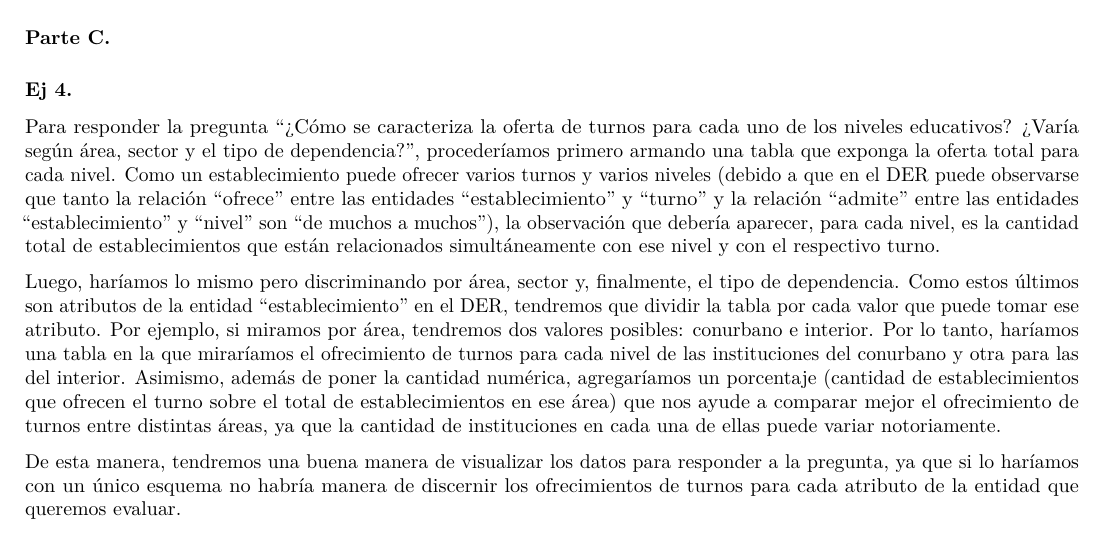
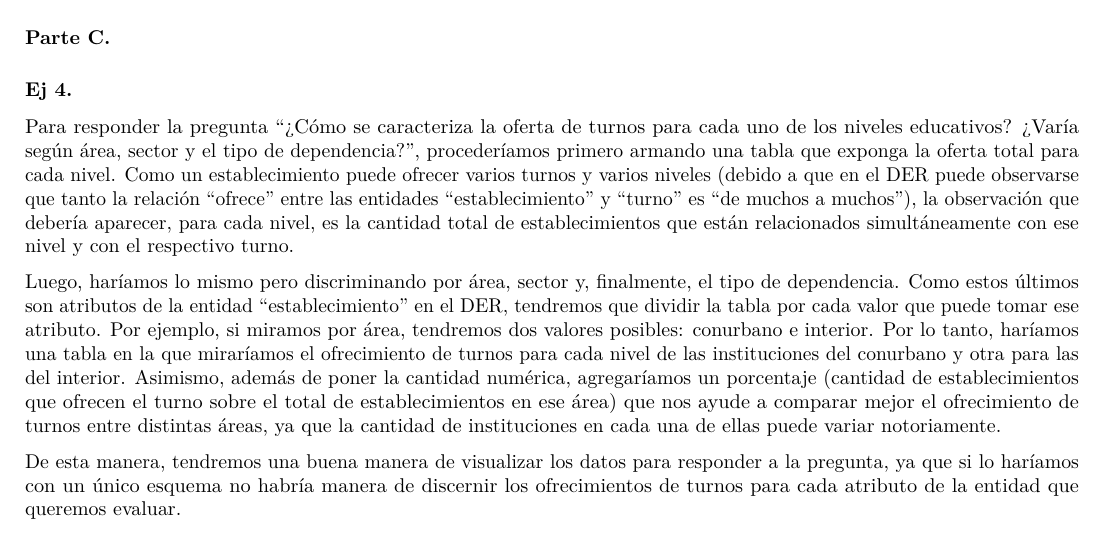
Before and after one commit to micaocampo/TP1_labo, an R Markdown document (Grupo_7.Rmd): part of page 5 of 6, cut so that both start at the same text. Rendered offline with R 4.5, knitr and Pandoc, then LaTeX, with nearby package versions; some code elsewhere in the file could not run offline.

Commit message:
Update Grupo_7.Rmd

```diff
--- a/Grupo_7.Rmd
+++ b/Grupo_7.Rmd
@@ -358,7 +358,7 @@ Para este gráfico podemos ver más variación ya que para la cantidad de seccio
 
 ### Ej 4.
 
-Para responder la pregunta "¿Cómo se caracteriza la oferta de turnos para cada uno de los niveles educativos? ¿Varía según área, sector y el tipo de dependencia?", procederíamos primero armando una tabla que exponga la oferta total para cada nivel. Como un establecimiento puede ofrecer varios turnos y varios niveles (debido a que en el DER puede observarse que tanto la relación "ofrece" entre las entidades "establecimiento" y "turno" y la relación "admite" entre las entidades "establecimiento" y "nivel" son "de muchos a muchos"), la observación que debería aparecer, para cada nivel, es la cantidad total de establecimientos que están relacionados simultáneamente con ese nivel y con el respectivo turno.
+Para responder la pregunta "¿Cómo se caracteriza la oferta de turnos para cada uno de los niveles educativos? ¿Varía según área, sector y el tipo de dependencia?", procederíamos primero armando una tabla que exponga la oferta total para cada nivel. Como un establecimiento puede ofrecer varios turnos y varios niveles (debido a que en el DER puede observarse que tanto la relación "ofrece" entre las entidades "establecimiento" y "turno" es "de muchos a muchos"), la observación que debería aparecer, para cada nivel, es la cantidad total de establecimientos que están relacionados simultáneamente con ese nivel y con el respectivo turno.
 
 
 Luego, haríamos lo mismo pero discriminando por área, sector y, finalmente, el tipo de dependencia. Como estos últimos son atributos de la entidad "establecimiento" en el DER, tendremos que dividir la tabla por cada valor que puede tomar ese atributo. Por ejemplo, si miramos por área, tendremos dos valores posibles: conurbano e interior. Por lo tanto, haríamos una tabla en la que miraríamos el ofrecimiento de turnos para cada nivel de las instituciones del conurbano y otra para las del interior. Asimismo, además de poner la cantidad numérica, agregaríamos un porcentaje (cantidad de establecimientos que ofrecen el turno sobre el total de establecimientos en ese área) que nos ayude a comparar mejor el ofrecimiento de turnos entre distintas áreas, ya que la cantidad de instituciones en cada una de ellas puede variar notoriamente.
```
